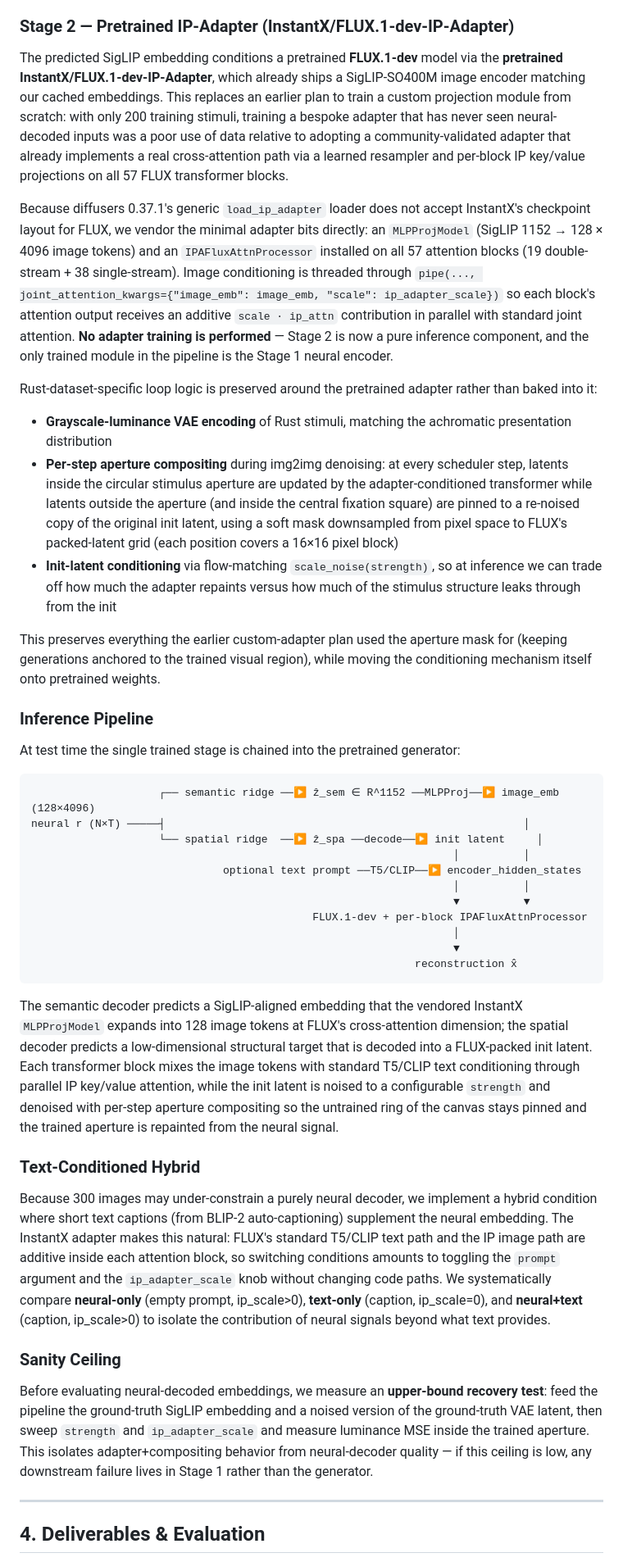
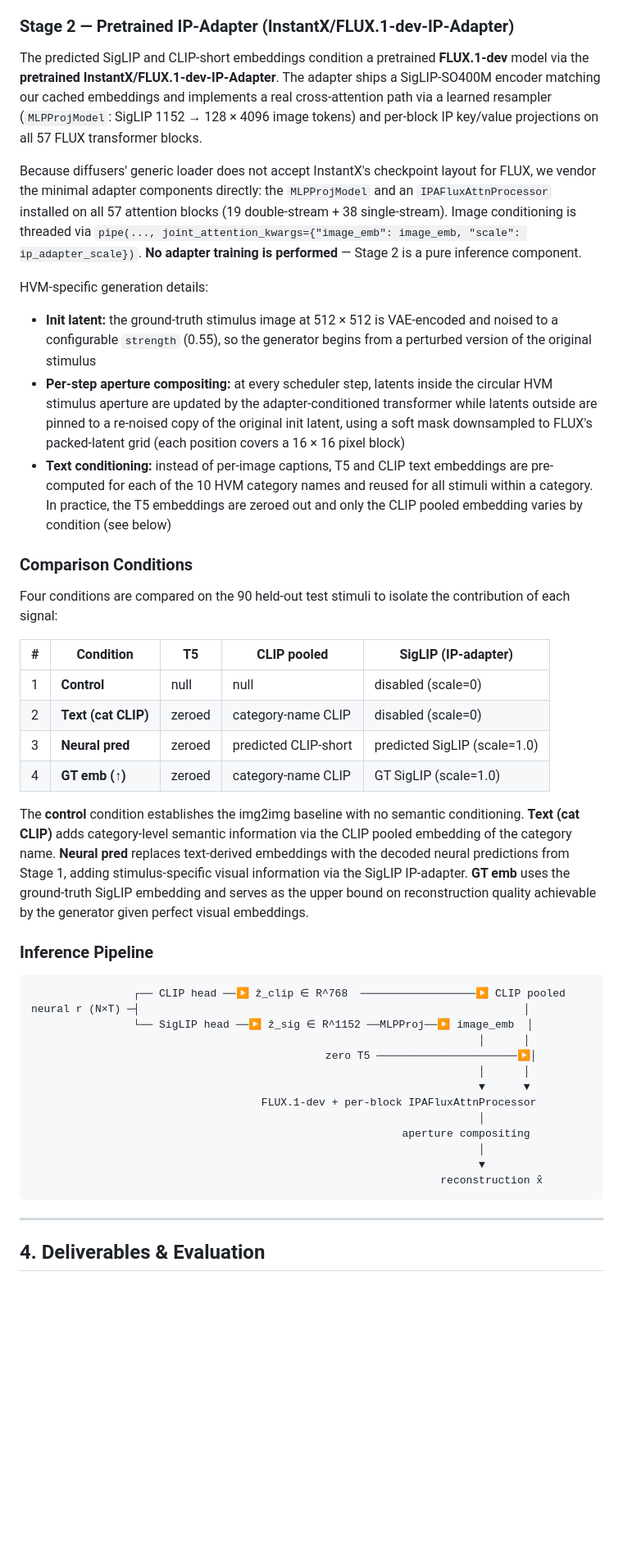
Before and after one commit to YAOJaredz/NeurObjectGen, a Markdown page: proposal.md, the part around one of its changes. Shown at 82% size. Drawn GitHub-style; blank space fills up the shorter version.

````diff
--- a/proposal.md
+++ b/proposal.md
@@ -42,45 +49,46 @@ The two decoders are trained independently on the same 200-stimulus training spl
 
 ### Stage 2 — Pretrained IP-Adapter (InstantX/FLUX.1-dev-IP-Adapter)
 
-The predicted SigLIP embedding conditions a pretrained **FLUX.1-dev** model via the **pretrained InstantX/FLUX.1-dev-IP-Adapter**, which already ships a SigLIP-SO400M image encoder matching our cached embeddings. This replaces an earlier plan to train a custom projection module from scratch: with only 200 training stimuli, training a bespoke adapter that has never seen neural-decoded inputs was a poor use of data relative to adopting a community-validated adapter that already implements a real cross-attention path via a learned resampler and per-block IP key/value projections on all 57 FLUX transformer blocks.
+The predicted SigLIP and CLIP-short embeddings condition a pretrained **FLUX.1-dev** model via the **pretrained InstantX/FLUX.1-dev-IP-Adapter**. The adapter ships a SigLIP-SO400M encoder matching our cached embeddings and implements a real cross-attention path via a learned resampler (`MLPProjModel`: SigLIP 1152 → 128 × 4096 image tokens) and per-block IP key/value projections on all 57 FLUX transformer blocks.
 
-Because diffusers 0.37.1's generic `load_ip_adapter` loader does not accept InstantX's checkpoint layout for FLUX, we vendor the minimal adapter bits directly: an `MLPProjModel` (SigLIP 1152 → 128 × 4096 image tokens) and an `IPAFluxAttnProcessor` installed on all 57 attention blocks (19 double-stream + 38 single-stream). Image conditioning is threaded through `pipe(..., joint_attention_kwargs={"image_emb": image_emb, "scale": ip_adapter_scale})` so each block's attention output receives an additive `scale · ip_attn` contribution in parallel with standard joint attention. **No adapter training is performed** — Stage 2 is now a pure inference component, and the only trained module in the pipeline is the Stage 1 neural encoder.
+Because diffusers' generic loader does not accept InstantX's checkpoint layout for FLUX, we vendor the minimal adapter components directly: the `MLPProjModel` and an `IPAFluxAttnProcessor` installed on all 57 attention blocks (19 double-stream + 38 single-stream). Image conditioning is threaded via `pipe(..., joint_attention_kwargs={"image_emb": image_emb, "scale": ip_adapter_scale})`. **No adapter training is performed** — Stage 2 is a pure inference component.
 
-Rust-dataset-specific loop logic is preserved around the pretrained adapter rather than baked into it:
+HVM-specific generation details:
 
-- **Grayscale-luminance VAE encoding** of Rust stimuli, matching the achromatic presentation distribution
-- **Per-step aperture compositing** during img2img denoising: at every scheduler step, latents inside the circular stimulus aperture are updated by the adapter-conditioned transformer while latents outside the aperture (and inside the central fixation square) are pinned to a re-noised copy of the original init latent, using a soft mask downsampled from pixel space to FLUX's packed-latent grid (each position covers a 16×16 pixel block)
-- **Init-latent conditioning** via flow-matching `scale_noise(strength)`, so at inference we can trade off how much the adapter repaints versus how much of the stimulus structure leaks through from the init
+- **Init latent:** the ground-truth stimulus image at 512 × 512 is VAE-encoded and noised to a configurable `strength` (0.55), so the generator begins from a perturbed version of the original stimulus
+- **Per-step aperture compositing:** at every scheduler step, latents inside the circular HVM stimulus aperture are updated by the adapter-conditioned transformer while latents outside are pinned to a re-noised copy of the original init latent, using a soft mask downsampled to FLUX's packed-latent grid (each position covers a 16 × 16 pixel block)
+- **Text conditioning:** instead of per-image captions, T5 and CLIP text embeddings are pre-computed for each of the 10 HVM category names and reused for all stimuli within a category. In practice, the T5 embeddings are zeroed out and only the CLIP pooled embedding varies by condition (see below)
 
-This preserves everything the earlier custom-adapter plan used the aperture mask for (keeping generations anchored to the trained visual region), while moving the conditioning mechanism itself onto pretrained weights.
+### Comparison Conditions
+
+Four conditions are compared on the 90 held-out test stimuli to isolate the contribution of each signal:
+
+| # | Condition | T5 | CLIP pooled | SigLIP (IP-adapter) |
+|---|-----------|-----|-------------|---------------------|
+| 1 | **Control** | null | null | disabled (scale=0) |
+| 2 | **Text (cat CLIP)** | zeroed | category-name CLIP | disabled (scale=0) |
+| 3 | **Neural pred** | zeroed | predicted CLIP-short | predicted SigLIP (scale=1.0) |
+| 4 | **GT emb (↑)** | zeroed | category-name CLIP | GT SigLIP (scale=1.0) |
+
+The **control** condition establishes the img2img baseline with no semantic conditioning. **Text (cat CLIP)** adds category-level semantic information via the CLIP pooled embedding of the category name. **Neural pred** replaces text-derived embeddings with the decoded neural predictions from Stage 1, adding stimulus-specific visual information via the SigLIP IP-adapter. **GT emb** uses the ground-truth SigLIP embedding and serves as the upper bound on reconstruction quality achievable by the generator given perfect visual embeddings.
 
 ### Inference Pipeline
 
-At test time the single trained stage is chained into the pretrained generator:
-
 ```
-                    ┌── semantic ridge ──▶ ẑ_sem ∈ R^1152 ──MLPProj──▶ image_emb (128×4096)
-neural r (N×T) ─────┤                                                        │
-                    └── spatial ridge  ──▶ ẑ_spa ──decode──▶ init latent     │
-                                                                  │          │
-                              optional text prompt ──T5/CLIP──▶ encoder_hidden_states
-                                                                  │          │
-                                                                  ▼          ▼
-                                            FLUX.1-dev + per-block IPAFluxAttnProcessor
-                                                                  │
-                                                                  ▼
-                                                            reconstruction x̂
+                ┌── CLIP head ──▶ ẑ_clip ∈ R^768  ──────────────────▶ CLIP pooled
+neural r (N×T) ─┤                                                            │
+                └── SigLIP head ──▶ ẑ_sig ∈ R^1152 ──MLPProj──▶ image_emb  │
+                                                                      │      │
+                                              zero T5 ──────────────────────▶│
+                                                                      │      │
+                                                                      ▼      ▼
+                                    FLUX.1-dev + per-block IPAFluxAttnProcessor
+                                                                      │
+                                                          aperture compositing
+                                                                      │
+                                                                      ▼
+                                                                reconstruction x̂
 ```
-
-The semantic decoder predicts a SigLIP-aligned embedding that the vendored InstantX `MLPProjModel` expands into 128 image tokens at FLUX's cross-attention dimension; the spatial decoder predicts a low-dimensional structural target that is decoded into a FLUX-packed init latent. Each transformer block mixes the image tokens with standard T5/CLIP text conditioning through parallel IP key/value attention, while the init latent is noised to a configurable `strength` and denoised with per-step aperture compositing so the untrained ring of the canvas stays pinned and the trained aperture is repainted from the neural signal.
-
-### Text-Conditioned Hybrid
-
-Because 300 images may under-constrain a purely neural decoder, we implement a hybrid condition where short text captions (from BLIP-2 auto-captioning) supplement the neural embedding. The InstantX adapter makes this natural: FLUX's standard T5/CLIP text path and the IP image path are additive inside each attention block, so switching conditions amounts to toggling the `prompt` argument and the `ip_adapter_scale` knob without changing code paths. We systematically compare **neural-only** (empty prompt, ip_scale>0), **text-only** (caption, ip_scale=0), and **neural+text** (caption, ip_scale>0) to isolate the contribution of neural signals beyond what text provides.
-
-### Sanity Ceiling
-
-Before evaluating neural-decoded embeddings, we measure an **upper-bound recovery test**: feed the pipeline the ground-truth SigLIP embedding and a noised version of the ground-truth VAE latent, then sweep `strength` and `ip_adapter_scale` and measure luminance MSE inside the trained aperture. This isolates adapter+compositing behavior from neural-decoder quality — if this ceiling is low, any downstream failure lives in Stage 1 rather than the generator.
 
 ---
 
````
Also changed, not shown: other parts of proposal.md (+33 -30 lines).
